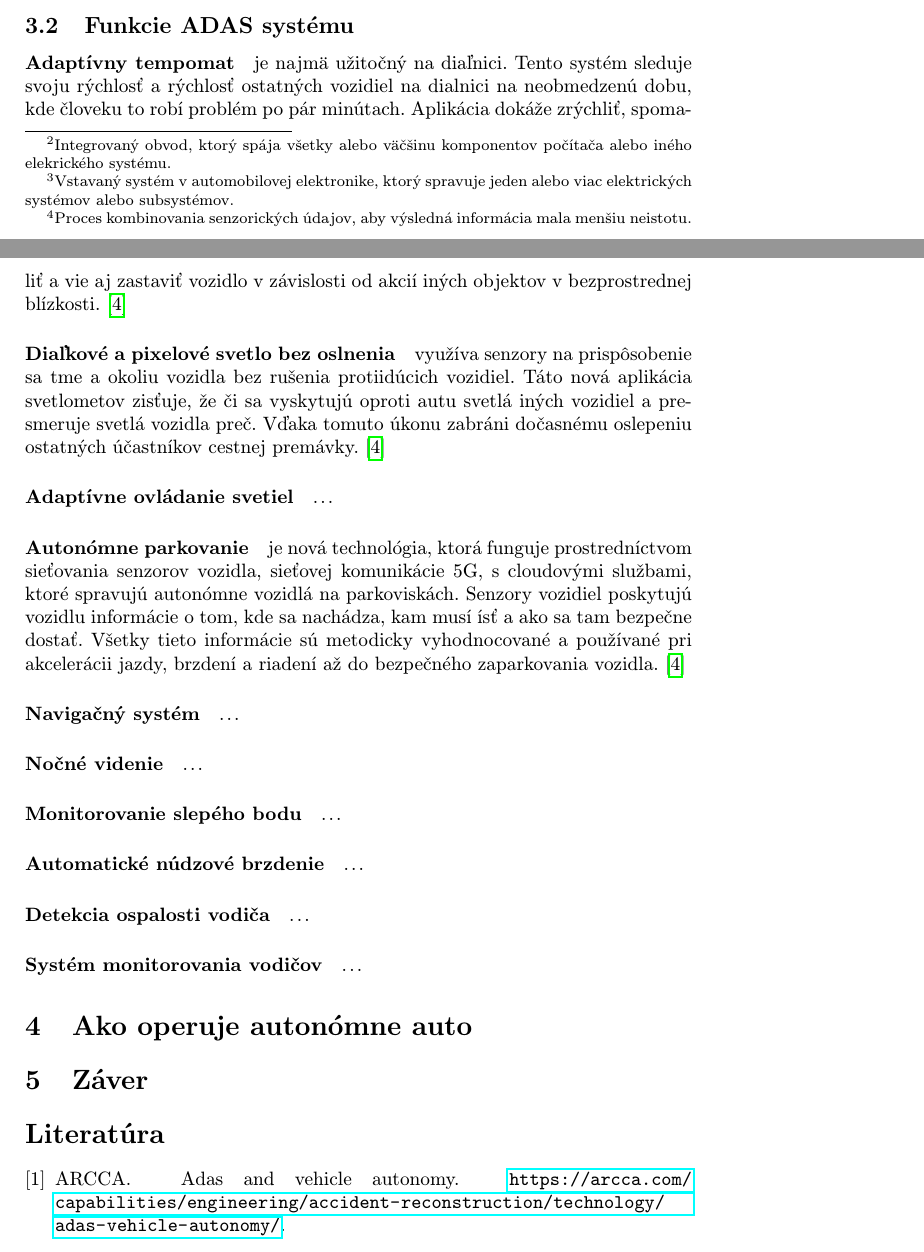
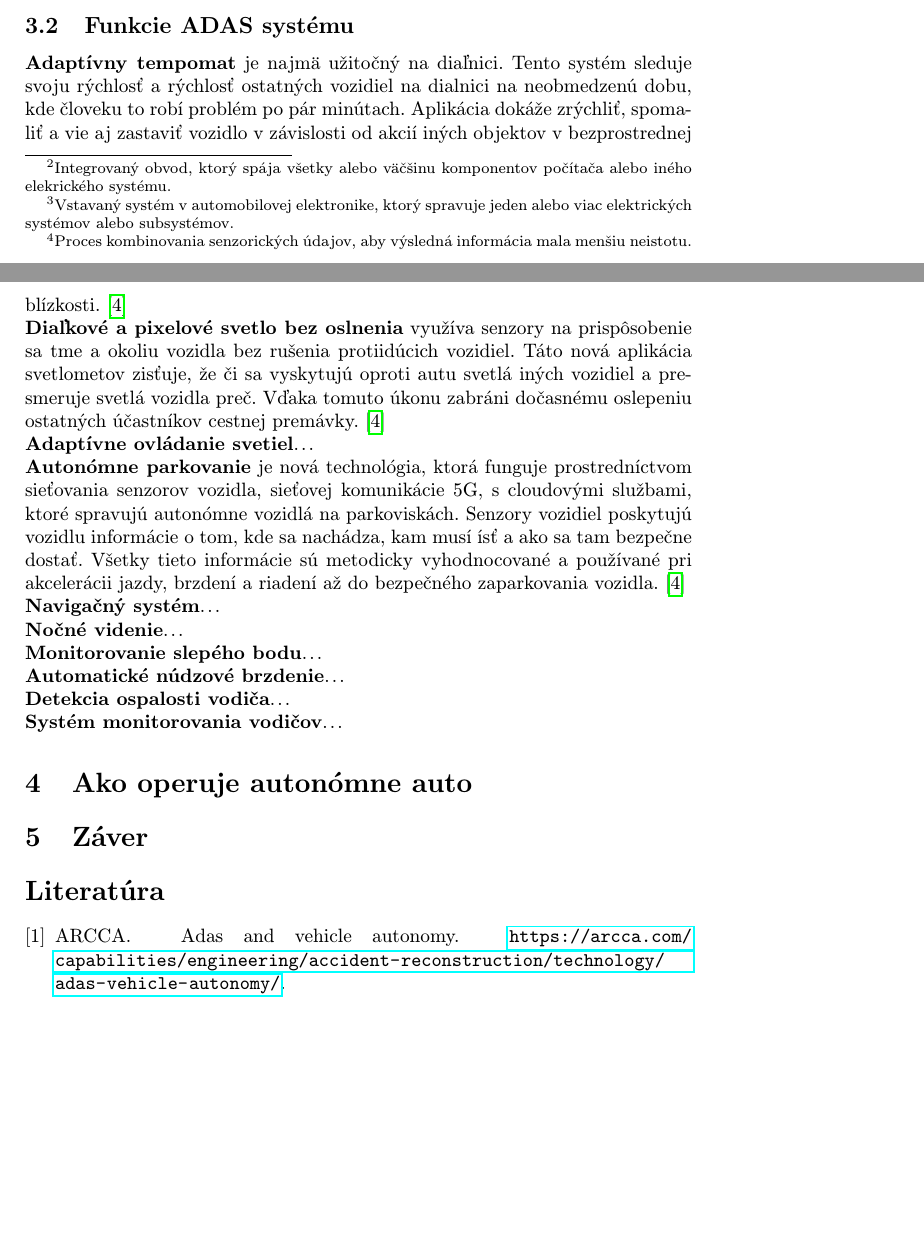
Before and after one commit to PeterBartos157/MIP_clanok, a LaTeX paper (clanok.tex): two parts of pages 3 and 4 of 5 before the commit and two parts of pages 3 and 4 of 4 after it, joined at a grey line, cut so that both start at the same text, the shorter picture padded with empty space. Compiled offline with pdfLaTeX.

Commit message:
pokracovanie_5

```diff
--- a/clanok.tex
+++ b/clanok.tex
@@ -70,16 +70,16 @@ Obrázok senzoroveho vnimania autonomneho vozidla
 
 \subsection{Funkcie ADAS systému} \label{adas-funkcie}
 
-\paragraph{Adaptívny tempomat}je najmä užitočný na diaľnici. Tento systém sleduje svoju rýchlosť a rýchlosť ostatných vozidiel na dialnici na neobmedzenú dobu, kde človeku to robí problém po pár minútach. Aplikácia dokáže zrýchliť, spomaliť a vie aj zastaviť vozidlo v závislosti od akcií iných objektov v bezprostrednej blízkosti.\cite{ADAS}
-\paragraph{Diaľkové a pixelové svetlo bez oslnenia}využíva senzory na prispôsobenie sa tme a okoliu vozidla bez rušenia protiidúcich vozidiel. Táto nová aplikácia svetlometov zisťuje, že či sa vyskytujú oproti autu svetlá iných vozidiel a presmeruje svetlá vozidla preč. Vďaka tomuto úkonu zabráni dočasnému oslepeniu ostatných účastníkov cestnej premávky.\cite{ADAS}
-\paragraph{Adaptívne ovládanie svetiel}...
-\paragraph{Autonómne parkovanie}je nová technológia, ktorá funguje prostredníctvom sieťovania senzorov vozidla, sieťovej komunikácie 5G, s cloudovými službami, ktoré spravujú autonómne vozidlá na parkoviskách. Senzory vozidiel poskytujú vozidlu informácie o tom, kde sa nachádza, kam musí ísť a ako sa tam bezpečne dostať. Všetky tieto informácie sú metodicky vyhodnocované a používané pri akcelerácii jazdy, brzdení a riadení až do bezpečného zaparkovania vozidla.\cite{ADAS}
-\paragraph{Navigačný systém}...
-\paragraph{Nočné videnie}...
-\paragraph{Monitorovanie slepého bodu}...
-\paragraph{Automatické núdzové brzdenie}...
-\paragraph{Detekcia ospalosti vodiča}...
-\paragraph{Systém monitorovania vodičov}...
+\textbf{Adaptívny tempomat} je najmä užitočný na diaľnici. Tento systém sleduje svoju rýchlosť a rýchlosť ostatných vozidiel na dialnici na neobmedzenú dobu, kde človeku to robí problém po pár minútach. Aplikácia dokáže zrýchliť, spomaliť a vie aj zastaviť vozidlo v závislosti od akcií iných objektov v bezprostrednej blízkosti.\cite{ADAS}
+\newline\textbf{Diaľkové a pixelové svetlo bez oslnenia} využíva senzory na prispôsobenie sa tme a okoliu vozidla bez rušenia protiidúcich vozidiel. Táto nová aplikácia svetlometov zisťuje, že či sa vyskytujú oproti autu svetlá iných vozidiel a presmeruje svetlá vozidla preč. Vďaka tomuto úkonu zabráni dočasnému oslepeniu ostatných účastníkov cestnej premávky.\cite{ADAS}
+\newline\textbf{Adaptívne ovládanie svetiel}...
+\newline\textbf{Autonómne parkovanie} je nová technológia, ktorá funguje prostredníctvom sieťovania senzorov vozidla, sieťovej komunikácie 5G, s cloudovými službami, ktoré spravujú autonómne vozidlá na parkoviskách. Senzory vozidiel poskytujú vozidlu informácie o tom, kde sa nachádza, kam musí ísť a ako sa tam bezpečne dostať. Všetky tieto informácie sú metodicky vyhodnocované a používané pri akcelerácii jazdy, brzdení a riadení až do bezpečného zaparkovania vozidla.\cite{ADAS}
+\newline\textbf{Navigačný systém}...
+\newline\textbf{Nočné videnie}...
+\newline\textbf{Monitorovanie slepého bodu}...
+\newline\textbf{Automatické núdzové brzdenie}...
+\newline\textbf{Detekcia ospalosti vodiča}...
+\newline\textbf{Systém monitorovania vodičov}...
 
 \section{Ako operuje autonómne auto} \label{ako-av}
 
```
Also changed, not shown: clanok.pdf, 4 other files.
